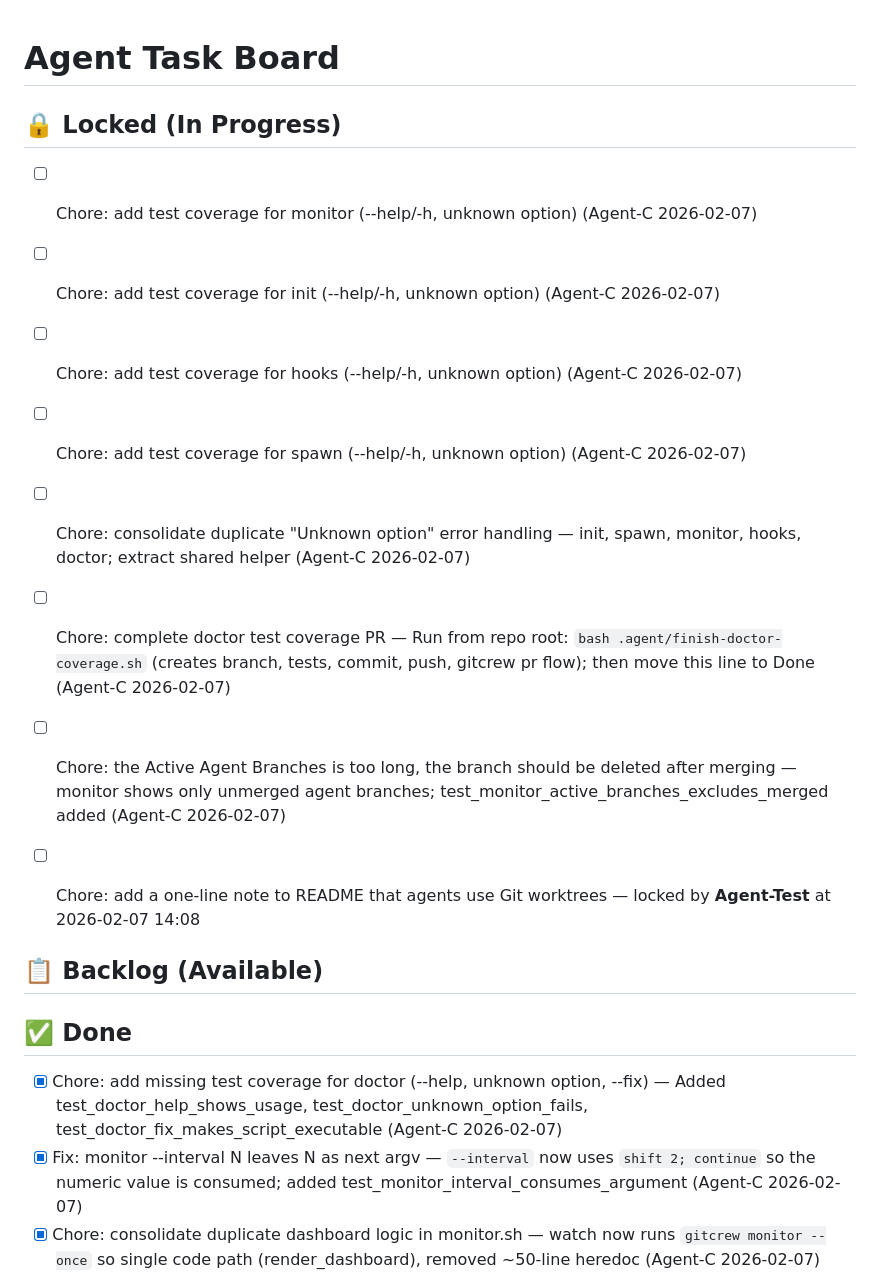
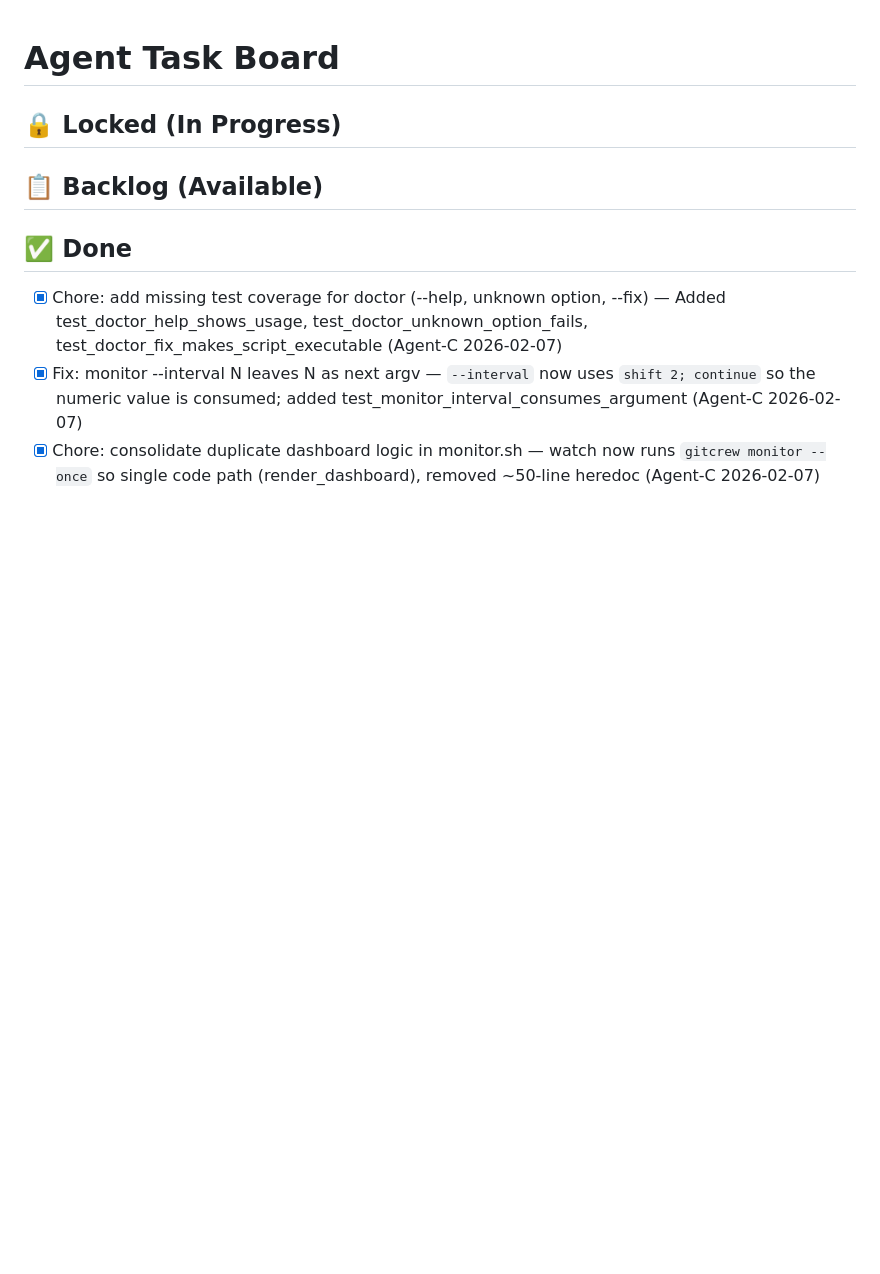
Before and after one commit to dalenguyen/gitcrew, a Markdown page: .agent/TASKS.md, the part around the change. GitHub-like rendering; blank space fills up the shorter version.

Commit message:
chore: update TASKS.md to reflect completed tasks and remove locked items
- Removed several locked tasks related to test coverage and error handling.
- Added completed tasks for doctor test coverage, monitor interval fix, and dashboard logic consolidation.

```diff
--- a/.agent/TASKS.md
+++ b/.agent/TASKS.md
@@ -1,19 +1,13 @@
 # Agent Task Board
 
 ## 🔒 Locked (In Progress)
-- [ ] Chore: add test coverage for monitor (--help/-h, unknown option) (Agent-C 2026-02-07)
-- [ ] Chore: add test coverage for init (--help/-h, unknown option) (Agent-C 2026-02-07)
-- [ ] Chore: add test coverage for hooks (--help/-h, unknown option) (Agent-C 2026-02-07)
-- [ ] Chore: add test coverage for spawn (--help/-h, unknown option) (Agent-C 2026-02-07)
-- [ ] Chore: consolidate duplicate "Unknown option" error handling — init, spawn, monitor, hooks, doctor; extract shared helper (Agent-C 2026-02-07)
-- [ ] Chore: complete doctor test coverage PR — Run from repo root: `bash .agent/finish-doctor-coverage.sh` (creates branch, tests, commit, push, gitcrew pr flow); then move this line to Done (Agent-C 2026-02-07)
-- [ ] Chore: the Active Agent Branches is too long, the branch should be deleted after merging — monitor shows only unmerged agent branches; test_monitor_active_branches_excludes_merged added (Agent-C 2026-02-07)
 
-- [ ] Chore: add a one-line note to README that agents use Git worktrees — locked by **Agent-Test** at 2026-02-07 14:08
 ## 📋 Backlog (Available)
+
 <!-- Seed this with your actual work items using: gitcrew task add "description" -->
 
 ## ✅ Done
+
 - [x] Chore: add missing test coverage for doctor (--help, unknown option, --fix) — Added test_doctor_help_shows_usage, test_doctor_unknown_option_fails, test_doctor_fix_makes_script_executable (Agent-C 2026-02-07)
 - [x] Fix: monitor --interval N leaves N as next argv — `--interval` now uses `shift 2; continue` so the numeric value is consumed; added test_monitor_interval_consumes_argument (Agent-C 2026-02-07)
 - [x] Chore: consolidate duplicate dashboard logic in monitor.sh — watch now runs `gitcrew monitor --once` so single code path (render_dashboard), removed ~50-line heredoc (Agent-C 2026-02-07)
```
